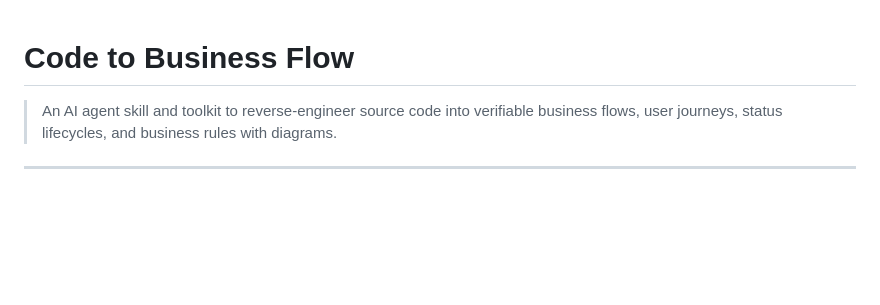
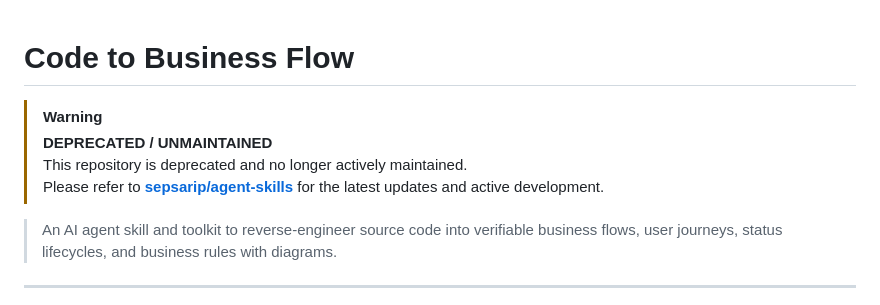
Before and after one commit to sepsarip/code-to-business-flow, a Markdown page: README.md, the part around the change. Rendered like a GitHub page; blank space fills up the shorter version.

Commit message:
docs(readme): mark as unmaintained and point to agent-skills

```diff
--- a/README.md
+++ b/README.md
@@ -1,4 +1,9 @@
 # Code to Business Flow
+
+> [!WARNING]
+> **DEPRECATED / UNMAINTAINED**
+> This repository is deprecated and no longer actively maintained.
+> Please refer to [**sepsarip/agent-skills**](https://github.com/sepsarip/agent-skills) for the latest updates and active development.
 
 > An AI agent skill and toolkit to reverse-engineer source code into verifiable business flows, user journeys, status lifecycles, and business rules with diagrams.
 
```
